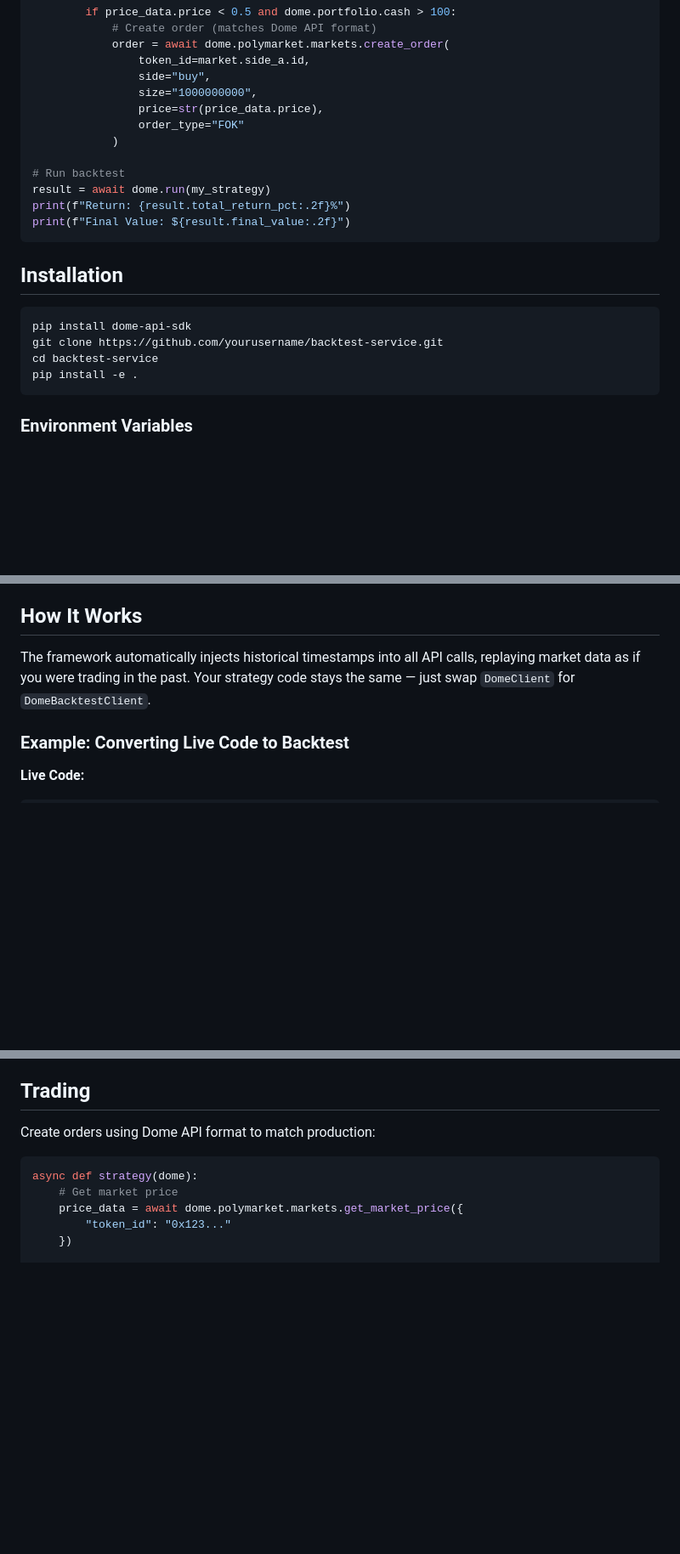
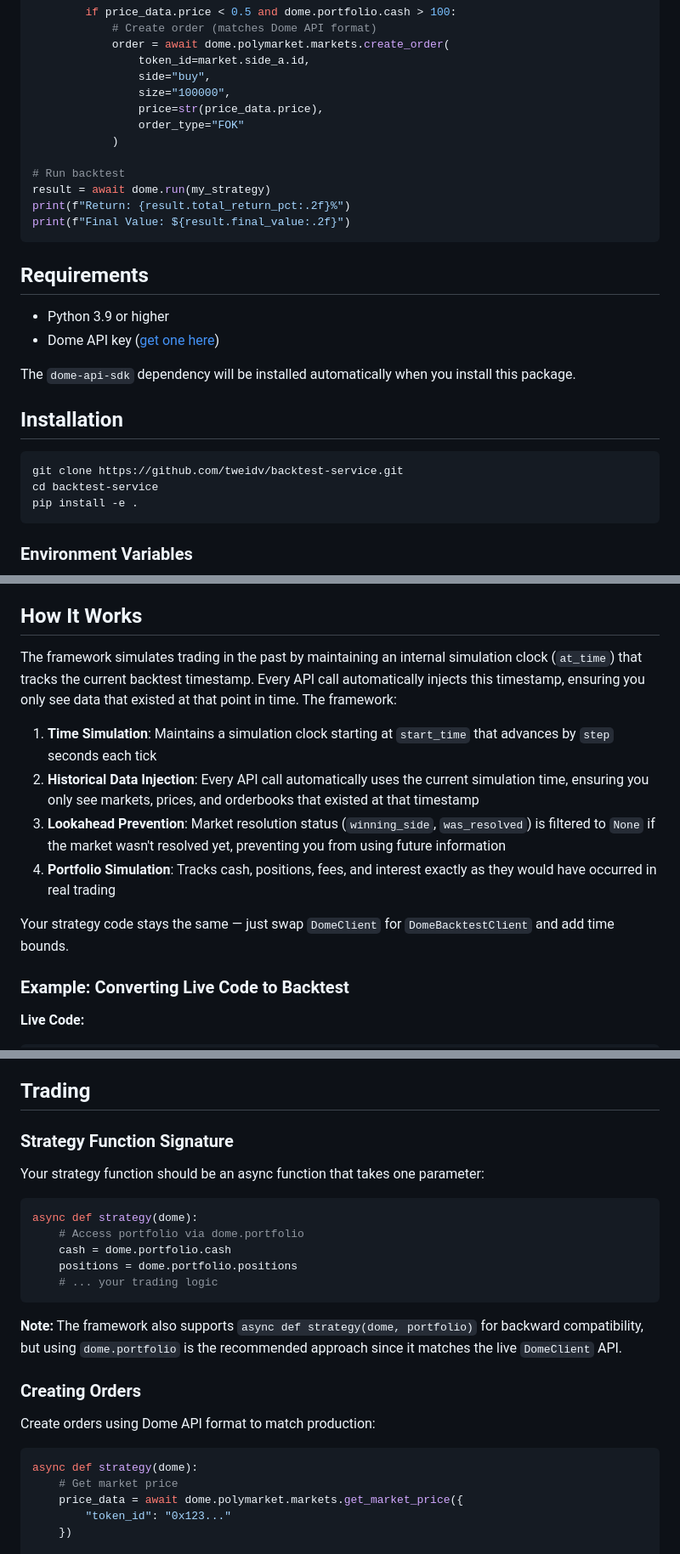
Before and after one commit to tweidv/backtest-service, a Markdown page: README.md, 3 parts joined by grey strips. Shown at 85% size. Drawn GitHub-style; blank space fills up the shorter version.

````diff
--- a/README.md
+++ b/README.md
@@ -36,7 +36,7 @@ async def my_strategy(dome):
             order = await dome.polymarket.markets.create_order(
                 token_id=market.side_a.id,
                 side="buy",
-                size="1000000000",
+                size="100000",
                 price=str(price_data.price),
                 order_type="FOK"
             )
@@ -47,11 +47,17 @@ print(f"Return: {result.total_return_pct:.2f}%")
 print(f"Final Value: ${result.final_value:.2f}")
 ```
 
+## Requirements
+
+- Python 3.9 or higher
+- Dome API key ([get one here](https://domeapi.io))
+
+The `dome-api-sdk` dependency will be installed automatically when you install this package.
+
 ## Installation
 
 ```bash
-pip install dome-api-sdk
-git clone https://github.com/yourusername/backtest-service.git
+git clone https://github.com/tweidv/backtest-service.git
 cd backtest-service
 pip install -e .
 ```
@@ -68,7 +74,14 @@ The API key will be automatically loaded from the `DOME_API_KEY` environment var
 
 ## How It Works
 
-The framework automatically injects historical timestamps into all API calls, replaying market data as if you were trading in the past. Your strategy code stays the same — just swap `DomeClient` for `DomeBacktestClient`.
+The framework simulates trading in the past by maintaining an internal simulation clock (`at_time`) that tracks the current backtest timestamp. Every API call automatically injects this timestamp, ensuring you only see data that existed at that point in time. The framework:
+
+1. **Time Simulation**: Maintains a simulation clock starting at `start_time` that advances by `step` seconds each tick
+2. **Historical Data Injection**: Every API call automatically uses the current simulation time, ensuring you only see markets, prices, and orderbooks that existed at that timestamp
+3. **Lookahead Prevention**: Market resolution status (`winning_side`, `was_resolved`) is filtered to `None` if the market wasn't resolved yet, preventing you from using future information
+4. **Portfolio Simulation**: Tracks cash, positions, fees, and interest exactly as they would have occurred in real trading
+
+Your strategy code stays the same — just swap `DomeClient` for `DomeBacktestClient` and add time bounds.
 
 ### Example: Converting Live Code to Backtest
 
@@ -136,4 +184,20 @@ dome = DomeBacktestClient({
 ## Trading
+
+### Strategy Function Signature
+
+Your strategy function should be an async function that takes one parameter:
+
+```python
+async def strategy(dome):
+    # Access portfolio via dome.portfolio
+    cash = dome.portfolio.cash
+    positions = dome.portfolio.positions
+    # ... your trading logic
+```
+
+**Note:** The framework also supports `async def strategy(dome, portfolio)` for backward compatibility, but using `dome.portfolio` is the recommended approach since it matches the live `DomeClient` API.
+
+### Creating Orders
 
 Create orders using Dome API format to match production:
 
````
Also changed, not shown: other parts of README.md (+45 -9 lines).
